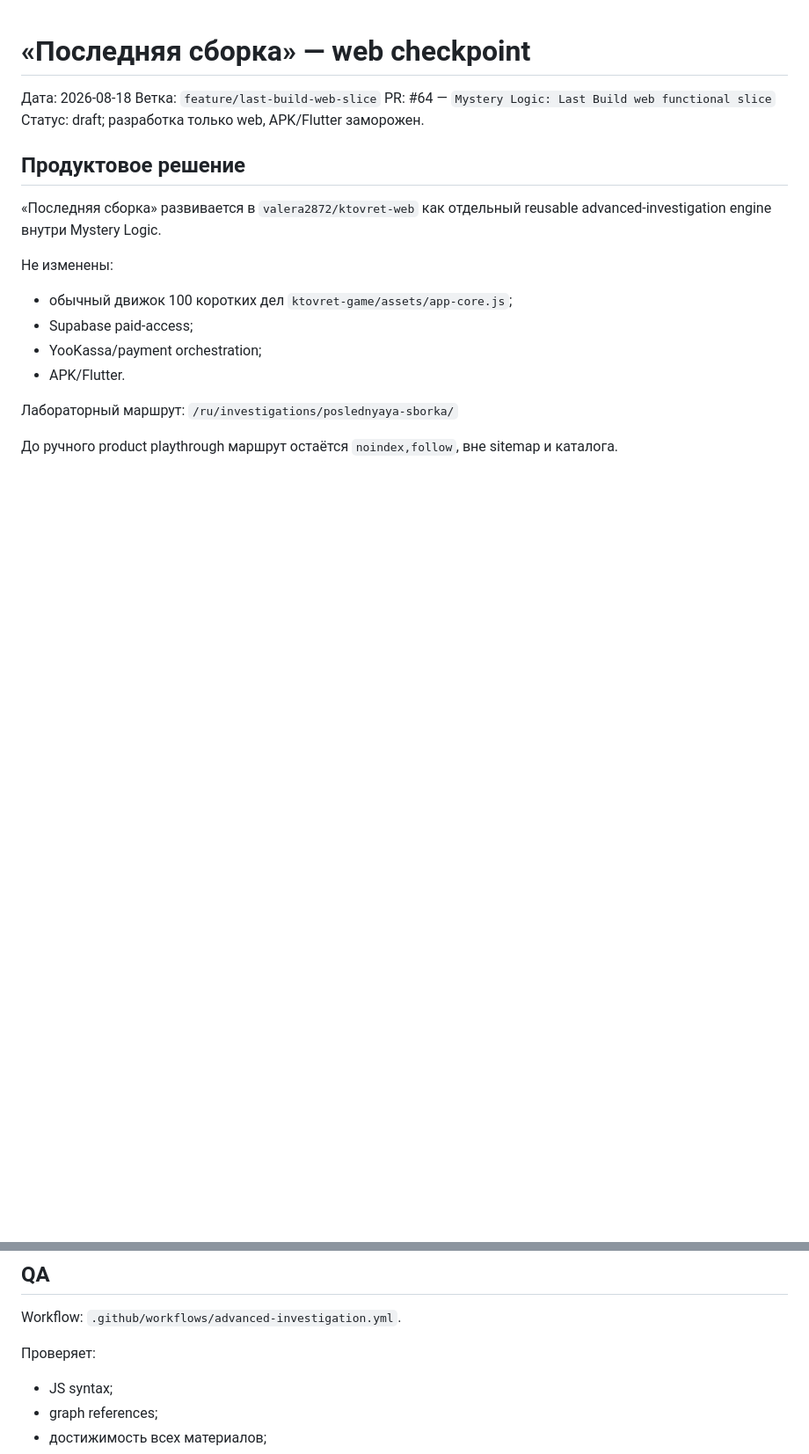
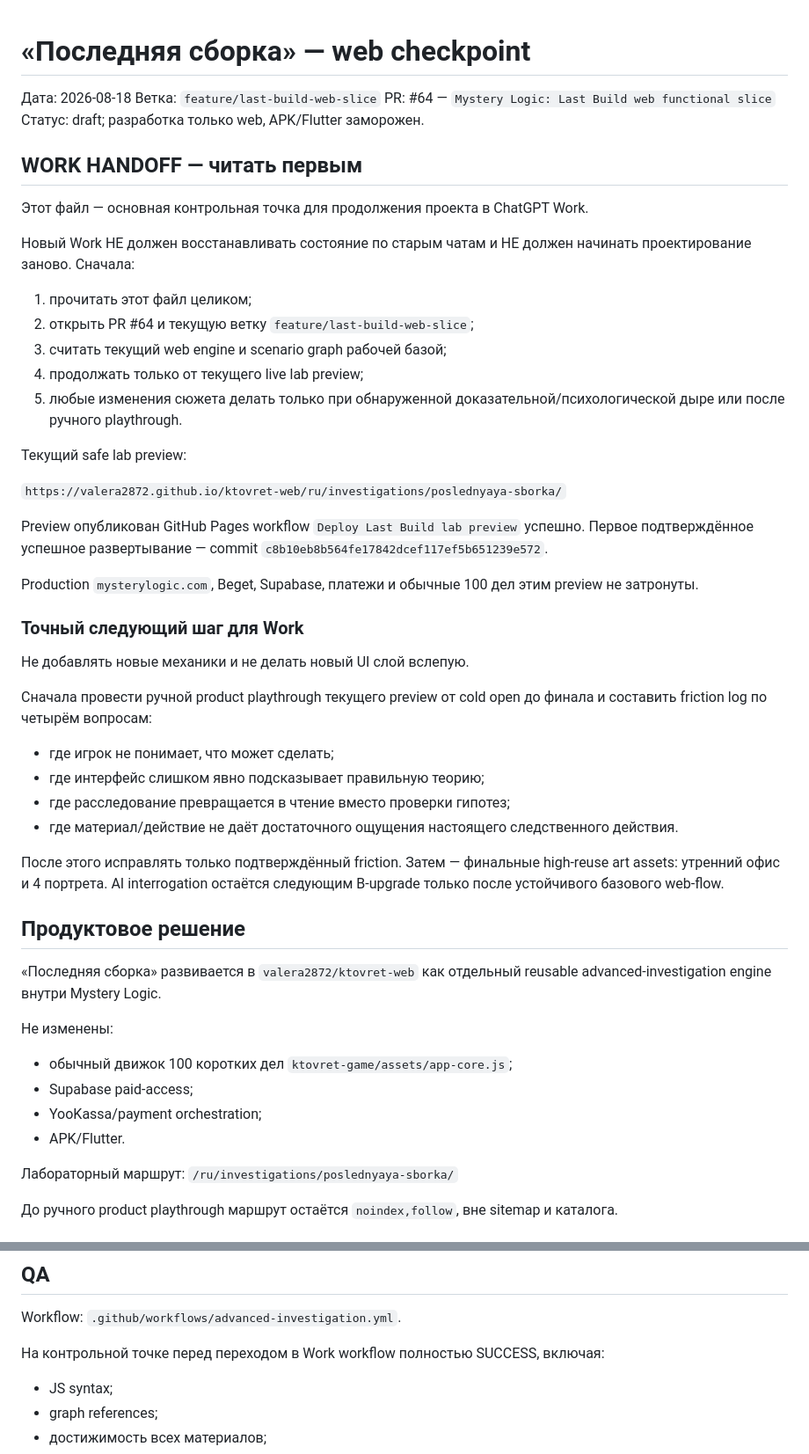
Before and after one commit to valera2872/ktovret-web, a Markdown page: LAST_BUILD_WEB_CHECKPOINT.md, 2 parts joined by grey strips. Shown at 88% size. Rendered like a GitHub page; blank space fills up the shorter version.

```diff
--- a/LAST_BUILD_WEB_CHECKPOINT.md
+++ b/LAST_BUILD_WEB_CHECKPOINT.md
@@ -4,6 +4,39 @@
 Ветка: `feature/last-build-web-slice`
 PR: #64 — `Mystery Logic: Last Build web functional slice`
 Статус: draft; разработка только web, APK/Flutter заморожен.
+
+## WORK HANDOFF — читать первым
+
+Этот файл — основная контрольная точка для продолжения проекта в ChatGPT Work.
+
+Новый Work НЕ должен восстанавливать состояние по старым чатам и НЕ должен начинать проектирование заново. Сначала:
+
+1. прочитать этот файл целиком;
+2. открыть PR #64 и текущую ветку `feature/last-build-web-slice`;
+3. считать текущий web engine и scenario graph рабочей базой;
+4. продолжать только от текущего live lab preview;
+5. любые изменения сюжета делать только при обнаруженной доказательной/психологической дыре или после ручного playthrough.
+
+Текущий safe lab preview:
+
+`https://valera2872.github.io/ktovret-web/ru/investigations/poslednyaya-sborka/`
+
+Preview опубликован GitHub Pages workflow `Deploy Last Build lab preview` успешно. Первое подтверждённое успешное развертывание — commit `c8b10eb8b564fe17842dcef117ef5b651239e572`.
+
+Production `mysterylogic.com`, Beget, Supabase, платежи и обычные 100 дел этим preview не затронуты.
+
+### Точный следующий шаг для Work
+
+Не добавлять новые механики и не делать новый UI слой вслепую.
+
+Сначала провести ручной product playthrough текущего preview от cold open до финала и составить friction log по четырём вопросам:
+
+- где игрок не понимает, что может сделать;
+- где интерфейс слишком явно подсказывает правильную теорию;
+- где расследование превращается в чтение вместо проверки гипотез;
+- где материал/действие не даёт достаточного ощущения настоящего следственного действия.
+
+После этого исправлять только подтверждённый friction. Затем — финальные high-reuse art assets: утренний офис и 4 портрета. AI interrogation остаётся следующим B-upgrade только после устойчивого базового web-flow.
 
 ## Продуктовое решение
 
@@ -102,7 +135,7 @@ QA URL `previewEvidence` / `previewResult` намеренно не отправ
 
 Workflow: `.github/workflows/advanced-investigation.yml`.
 
-Проверяет:
+На контрольной точке перед переходом в Work workflow полностью SUCCESS, включая:
 - JS syntax;
 - graph references;
 - достижимость всех материалов;
```
Also changed, not shown: other parts of LAST_BUILD_WEB_CHECKPOINT.md (+56 -8 lines).
